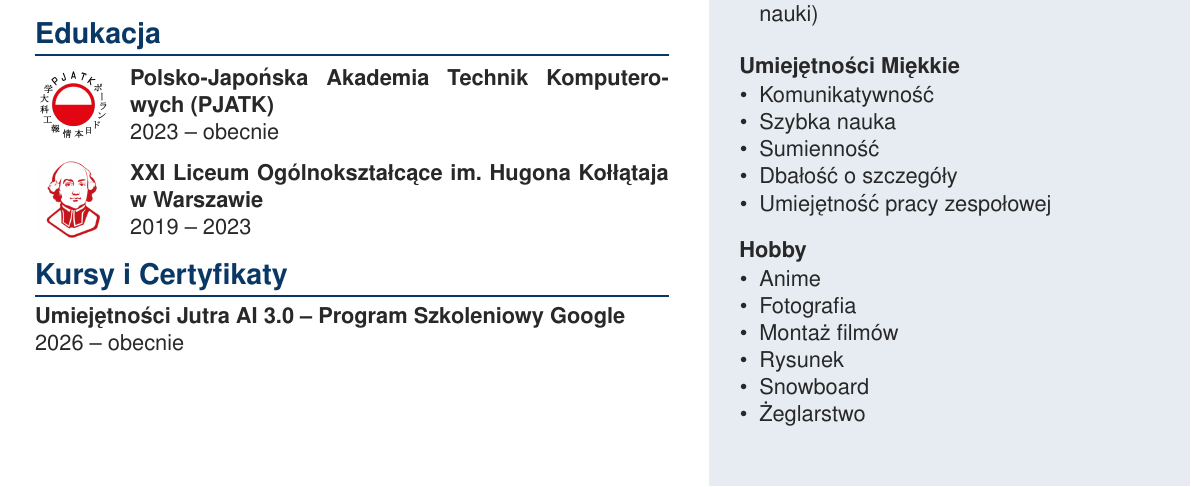
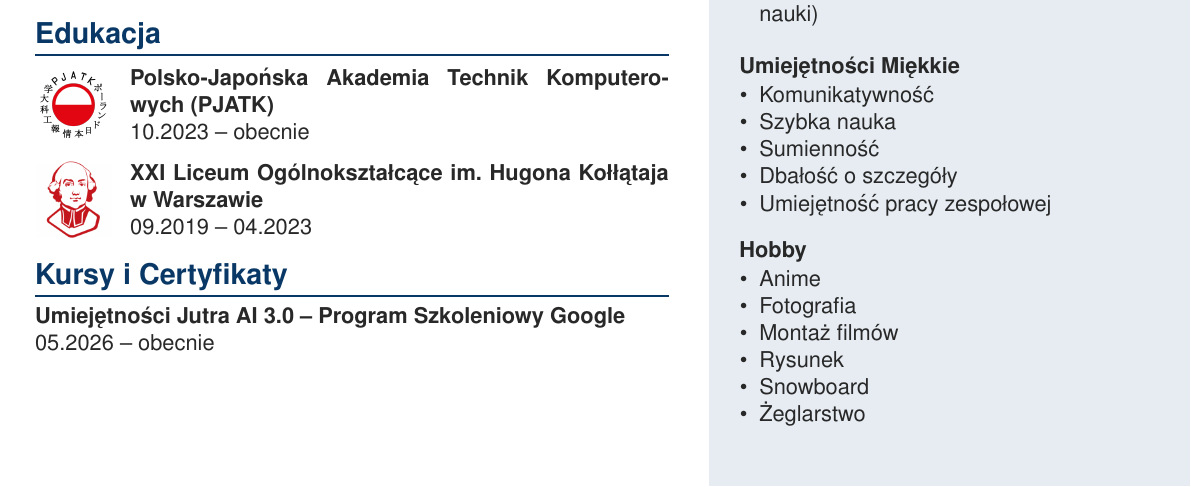
Before and after one commit to s31302/cv, a LaTeX CV (malgorzata-swiderek-cv.tex): part of the page, cut so that both start at the same text. Compiled offline with pdfLaTeX.

Commit message:
Update malgorzata-swiderek-cv.tex

```diff
--- a/malgorzata-swiderek-cv.tex
+++ b/malgorzata-swiderek-cv.tex
@@ -120,7 +121,7 @@
     \hfill
     \begin{minipage}[c]{0.85\textwidth}
         \textbf{Polsko-Japońska Akademia Technik Komputerowych (PJATK)}\\
-        2023 -- obecnie
+        10.2023 -- obecnie
     \end{minipage}
 
     \vspace{0.3cm}
@@ -131,12 +132,12 @@
     \hfill
     \begin{minipage}[c]{0.85\textwidth}
         \textbf{XXI Liceum Ogólnokształcące im. Hugona Kołłątaja w Warszawie}\\
-        2019 -- 2023
+        09.2019 -- 04.2023
     \end{minipage}
 
     \section*{Kursy i Certyfikaty}
     \textbf{Umiejętności Jutra AI 3.0 -- Program Szkoleniowy Google} \\
-    2026 -- obecnie
+    05.2026 -- obecnie
 
 \end{minipage}
 \hfill
```
Also changed, not shown: malgorzata-swiderek-cv.tex (2 more changed lines).
